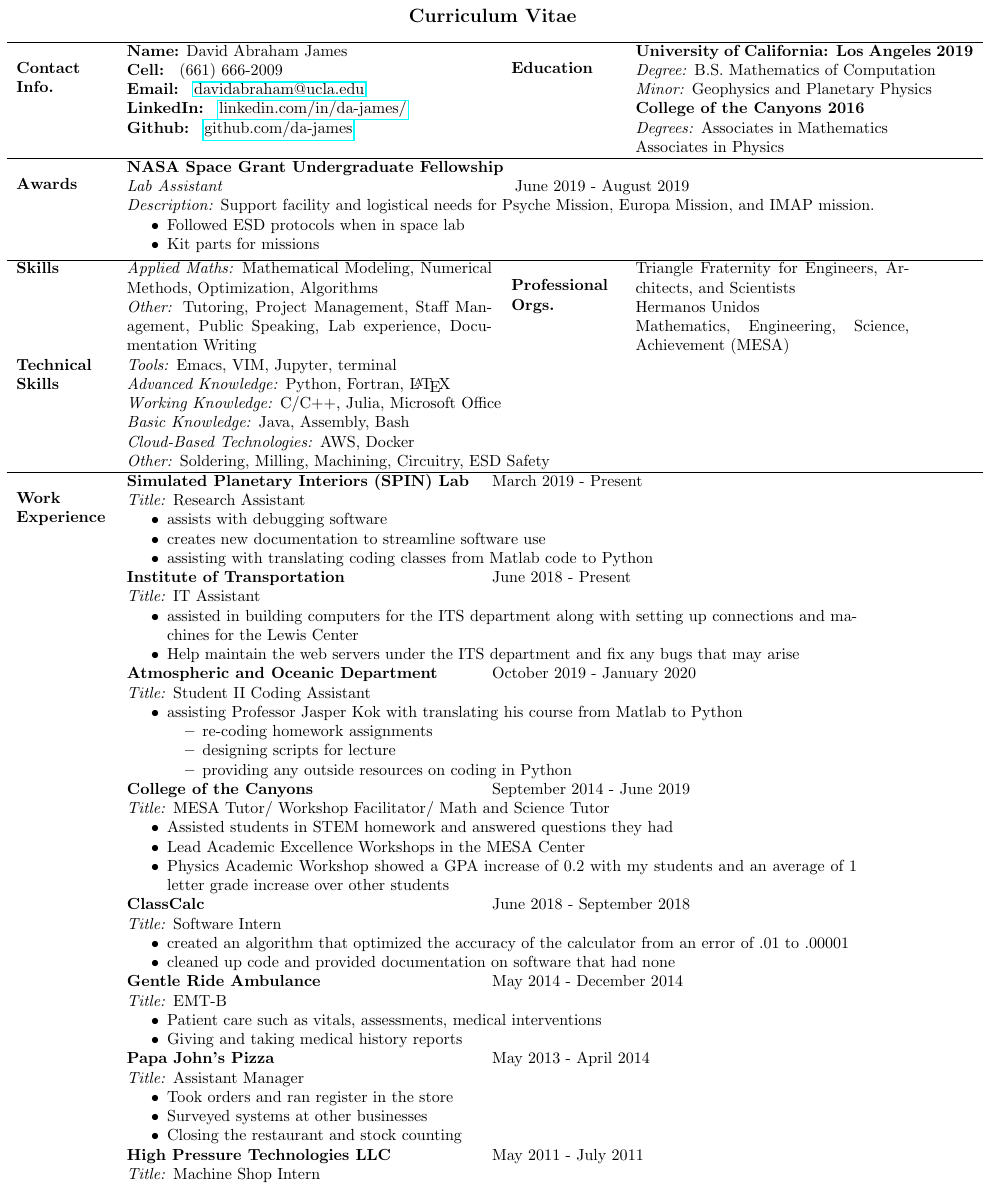
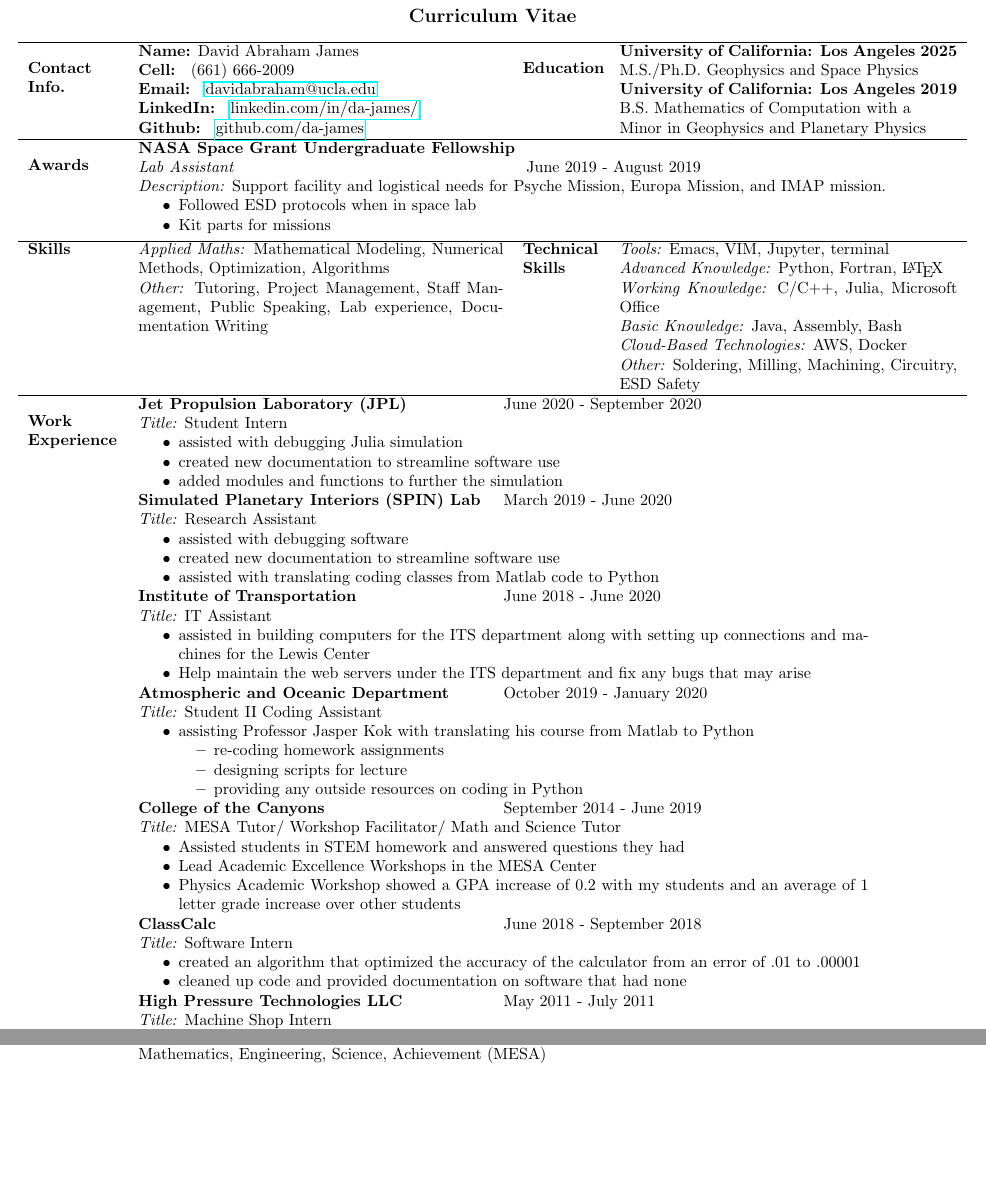
Before and after one commit to da-james/James_David_CV, a LaTeX document (main.tex): part of page 1 of 4 before the commit and two parts of pages 1 and 4 of 4 after it, the two joined at a grey line, cut so that both start at the same text, the shorter picture padded with empty space. The pictures show the PDF file James_David_CV.pdf that the author committed with the source.

Commit message:
updated cv with phd info, and moved some sections around

```diff
--- a/main.tex
+++ b/main.tex
@@ -33,14 +33,14 @@
         \textbf{Github: } \href{https://github.com/da-james}{github.com/da-james} } &
         \multicolumn{1}{p{1.5cm}}{\textbf{\vspace{Education}}}  &
             \multicolumn{1}{p{7.4cm}}{
+            \textbf{University of California: Los Angeles 2025} \newline
+            M.S./Ph.D. Geophysics and Space Physics \newline
             \textbf{University of California: Los Angeles 2019} \newline
-            \textit{Degree:} B.S. Mathematics of Computation \newline
-            \textit{Minor:} Geophysics and Planetary Physics \newline
-            \textbf{College of the Canyons 2016} \newline
-            \textit{Degrees:} Associates in Mathematics \newline
-            Associates in Physics} \\ \hline
+            B.S. Mathematics of Computation  with a \newline
+            Minor in Geophysics and Planetary Physics} \\ \hline
 
-    \multicolumn{1}{p{1.7 cm}}{\textbf{\vspace{Awards}}}    &
+    \multicolumn{1}{p{1.7cm}}{
+    \textbf{\vspace{Awards}}}    &
 
         \multicolumn{3}{p{17cm}}{
         \textbf{NASA Space Grant Undergraduate Fellowship} \newline
@@ -56,5 +56,3 @@
         \multicolumn{1}{p{8cm}}{
         \textit{Applied Maths:} Mathematical Modeling, Numerical Methods, Optimization, Algorithms \newline
         \textit{Other:} Tutoring, Project Management, Staff Management, Public Speaking, Lab experience, Documentation Writing}  &
-        \multicolumn{1}{p{2.3cm}}{\textbf{\vspace{Professional Orgs.}}} &
-            \multicolumn{1}{p{6cm}}{
@@ -65,6 +65,6 @@
 
     \multicolumn{1}{p{1.7cm}}{\textbf{Technical Skills}}   &
-        \multicolumn{3}{p{17cm}}{
+        \multicolumn{1}{p{7.4cm}}{
         \textit{Tools:} Emacs, VIM, Jupyter, terminal \newline
         \textit{Advanced Knowledge:} Python, Fortran, \LaTeX \newline
         \textit{Working Knowledge:} C/C++, Julia, Microsoft Office \newline
@@ -74,15 +74,23 @@
         } \\ \hline
     \multicolumn{1}{p{2 cm}}{\textbf{\vspace{Work \newline Experience}}} &
         \multicolumn{3}{p{16cm}}{
-        \leftright{\textbf{Simulated Planetary Interiors (SPIN) Lab}}{March 2019 - Present} \newline
+        \leftright{\textbf{Jet Propulsion Laboratory (JPL)}}{June 2020 - September 2020} \newline
+        \textit{Title:} Student Intern
+        \begin{itemize}[noitemsep,nolistsep]
+            \item assisted with debugging Julia simulation
+            \item created new documentation to streamline software use
+            \item added modules and functions to further the simulation
+        \end{itemize}
+
+        \leftright{\textbf{Simulated Planetary Interiors (SPIN) Lab}}{March 2019 - June 2020} \newline
         \textit{Title:} Research Assistant
         \begin{itemize}[noitemsep,nolistsep]
-            \item assists with debugging software
-            \item creates new documentation to streamline software use
-            \item assisting with translating coding classes from Matlab code to Python
+            \item assisted with debugging software
+            \item created new documentation to streamline software use
+            \item assisted with translating coding classes from Matlab code to Python
         \end{itemize}
 
-        \leftright{\textbf{Institute of Transportation}}{June 2018 - Present} \newline
+        \leftright{\textbf{Institute of Transportation}}{June 2018 - June 2020} \newline
         \textit{Title:} IT Assistant
         \begin{itemize}[noitemsep,nolistsep]
             \item assisted in building computers for the ITS department along with setting up connections and machines for the Lewis Center
@@ -115,20 +123,20 @@
             \item cleaned up code and provided documentation on software that had none
         \end{itemize}
 
-        \leftright{\textbf{Gentle Ride Ambulance}}{May 2014 - December 2014} \newline
-        \textit{Title:} EMT-B
-        \begin{itemize}[noitemsep,nolistsep]
-            \item Patient care such as vitals, assessments, medical interventions
-            \item Giving and taking medical history reports
-        \end{itemize}
+        % \leftright{\textbf{Gentle Ride Ambulance}}{May 2014 - December 2014} \newline
+        % \textit{Title:} EMT-B
+        % \begin{itemize}[noitemsep,nolistsep]
+        %     \item Patient care such as vitals, assessments, medical interventions
+        %     \item Giving and taking medical history reports
+        % \end{itemize}
 
-        \leftright{\textbf{Papa John's Pizza}}{May 2013 - April 2014} \newline
-        \textit{Title:} Assistant Manager
-        \begin{itemize}[noitemsep,nolistsep]
-            \item Took orders and ran register in the store
-            \item Surveyed systems at other businesses
-            \item Closing the restaurant and stock counting
-        \end{itemize}
+        % \leftright{\textbf{Papa John's Pizza}}{May 2013 - April 2014} \newline
+        % \textit{Title:} Assistant Manager
+        % \begin{itemize}[noitemsep,nolistsep]
+        %     \item Took orders and ran register in the store
+        %     \item Surveyed systems at other businesses
+        %     \item Closing the restaurant and stock counting
+        % \end{itemize}
 
         \leftright{\textbf{High Pressure Technologies LLC}}{May 2011 - July 2011} \newline
         \textit{Title:} Machine Shop Intern
```
Also changed, not shown: James_David_CV.pdf, main.tex (29 more changed lines).
